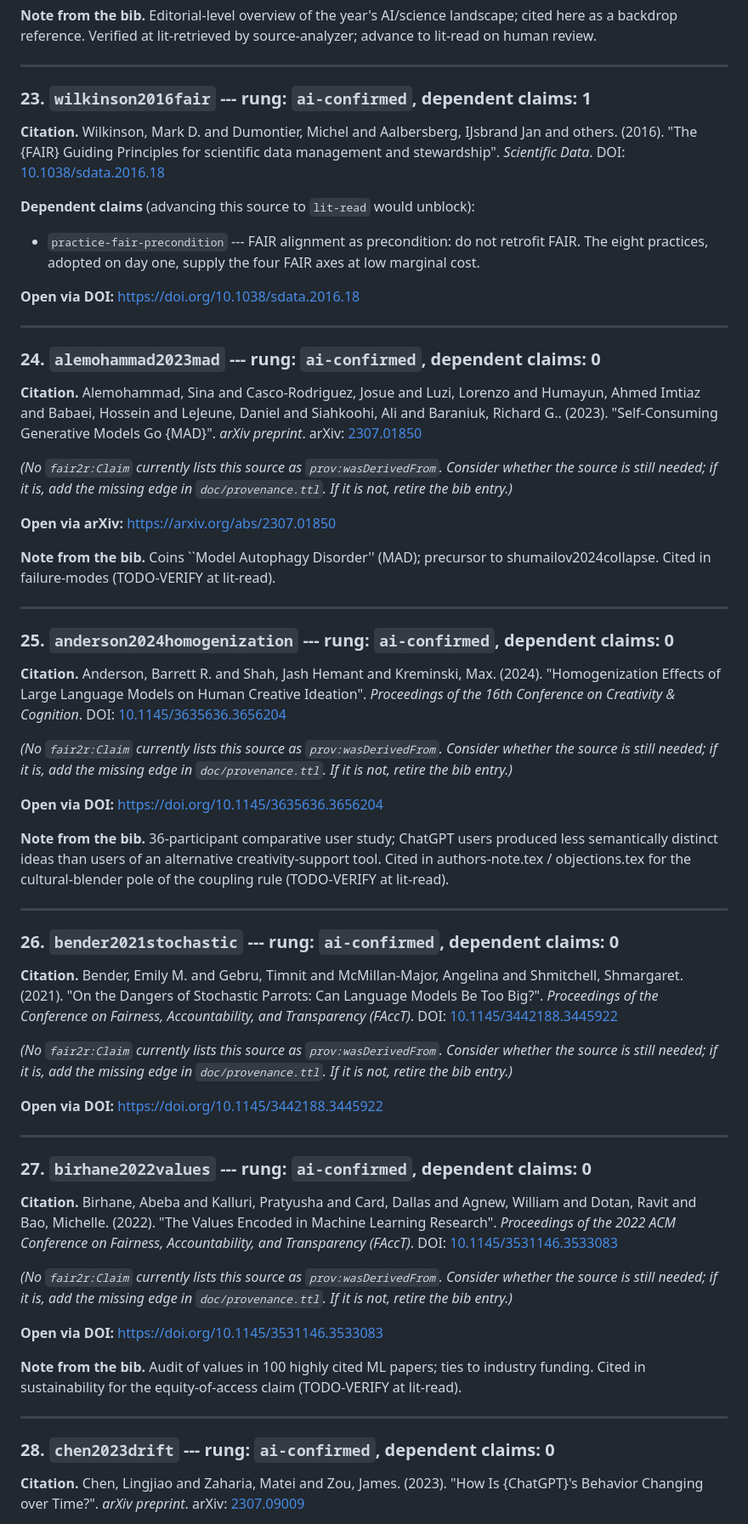
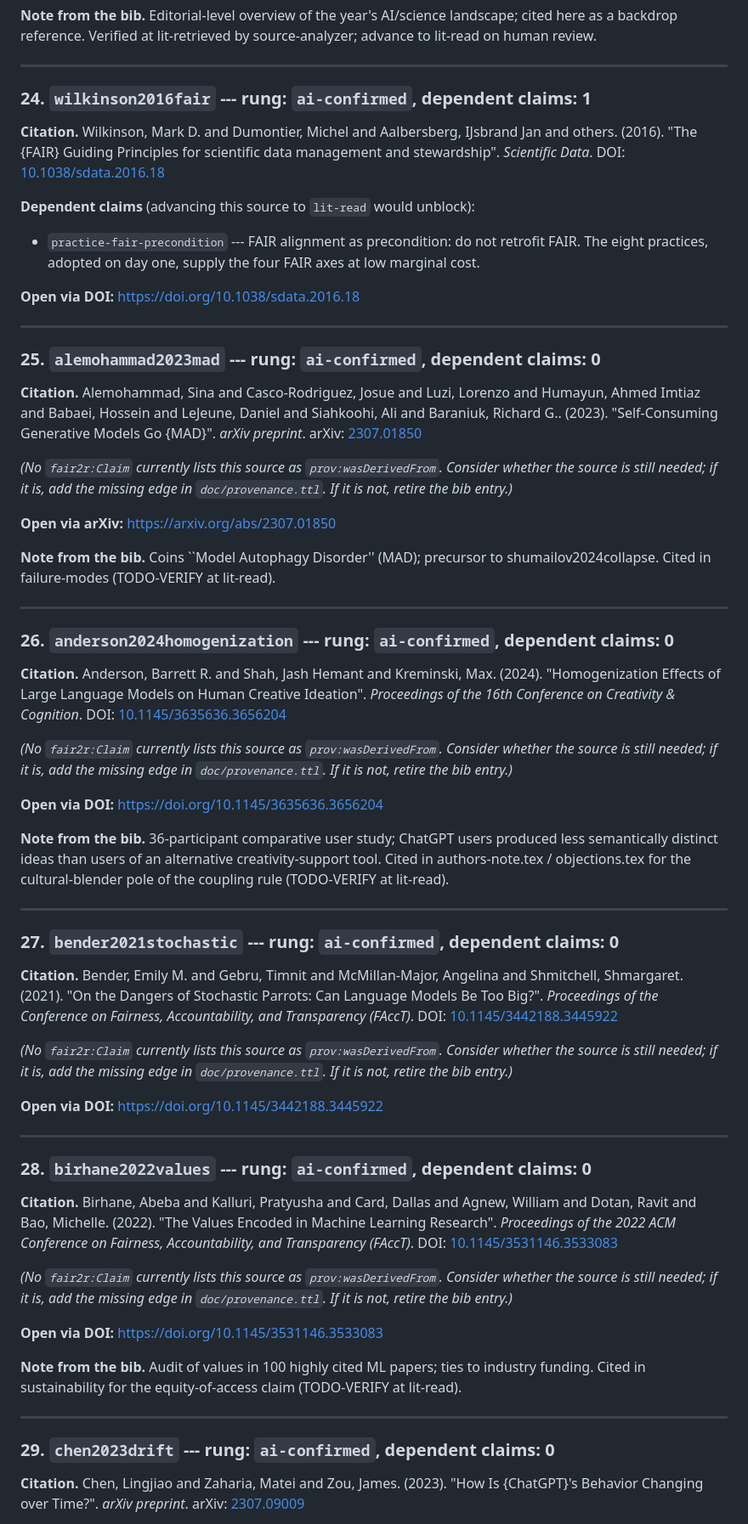
Before and after one commit to noheton/f-ai-r, a Markdown page: doc/reading-queue.md, the part around one of its changes. Shown at 85% size. Drawn GitHub-style.

```diff
--- a/doc/reading-queue.md
+++ b/doc/reading-queue.md
@@ -323,7 +337,7 @@ Once a source has been read, advance its rung in `doc/provenance.ttl` and (optio
 
 ---
 
-### 23. `wilkinson2016fair` --- rung: `ai-confirmed`, dependent claims: **1**
+### 24. `wilkinson2016fair` --- rung: `ai-confirmed`, dependent claims: **1**
 
 **Citation.** Wilkinson, Mark D. and Dumontier, Michel and Aalbersberg, IJsbrand Jan and others. (2016). "The {FAIR} Guiding Principles for scientific data management and stewardship". *Scientific Data*. DOI: [10.1038/sdata.2016.18](https://doi.org/10.1038/sdata.2016.18)
 
@@ -335,7 +349,7 @@ Once a source has been read, advance its rung in `doc/provenance.ttl` and (optio
 
 ---
 
-### 24. `alemohammad2023mad` --- rung: `ai-confirmed`, dependent claims: **0**
+### 25. `alemohammad2023mad` --- rung: `ai-confirmed`, dependent claims: **0**
 
 **Citation.** Alemohammad, Sina and Casco-Rodriguez, Josue and Luzi, Lorenzo and Humayun, Ahmed Imtiaz and Babaei, Hossein and LeJeune, Daniel and Siahkoohi, Ali and Baraniuk, Richard G.. (2023). "Self-Consuming Generative Models Go {MAD}". *arXiv preprint*. arXiv: [2307.01850](https://arxiv.org/abs/2307.01850)
 
@@ -347,7 +361,7 @@ Once a source has been read, advance its rung in `doc/provenance.ttl` and (optio
 
 ---
 
-### 25. `anderson2024homogenization` --- rung: `ai-confirmed`, dependent claims: **0**
+### 26. `anderson2024homogenization` --- rung: `ai-confirmed`, dependent claims: **0**
 
 **Citation.** Anderson, Barrett R. and Shah, Jash Hemant and Kreminski, Max. (2024). "Homogenization Effects of Large Language Models on Human Creative Ideation". *Proceedings of the 16th Conference on Creativity \& Cognition*. DOI: [10.1145/3635636.3656204](https://doi.org/10.1145/3635636.3656204)
 
@@ -359,7 +373,7 @@ Once a source has been read, advance its rung in `doc/provenance.ttl` and (optio
 
 ---
 
-### 26. `bender2021stochastic` --- rung: `ai-confirmed`, dependent claims: **0**
+### 27. `bender2021stochastic` --- rung: `ai-confirmed`, dependent claims: **0**
 
 **Citation.** Bender, Emily M. and Gebru, Timnit and McMillan-Major, Angelina and Shmitchell, Shmargaret. (2021). "On the Dangers of Stochastic Parrots: Can Language Models Be Too Big?". *Proceedings of the Conference on Fairness, Accountability, and Transparency (FAccT)*. DOI: [10.1145/3442188.3445922](https://doi.org/10.1145/3442188.3445922)
 
@@ -369,7 +383,7 @@ Once a source has been read, advance its rung in `doc/provenance.ttl` and (optio
 
 ---
 
-### 27. `birhane2022values` --- rung: `ai-confirmed`, dependent claims: **0**
+### 28. `birhane2022values` --- rung: `ai-confirmed`, dependent claims: **0**
 
 **Citation.** Birhane, Abeba and Kalluri, Pratyusha and Card, Dallas and Agnew, William and Dotan, Ravit and Bao, Michelle. (2022). "The Values Encoded in Machine Learning Research". *Proceedings of the 2022 ACM Conference on Fairness, Accountability, and Transparency (FAccT)*. DOI: [10.1145/3531146.3533083](https://doi.org/10.1145/3531146.3533083)
 
@@ -381,7 +395,7 @@ Once a source has been read, advance its rung in `doc/provenance.ttl` and (optio
 
 ---
 
-### 28. `chen2023drift` --- rung: `ai-confirmed`, dependent claims: **0**
+### 29. `chen2023drift` --- rung: `ai-confirmed`, dependent claims: **0**
 
 **Citation.** Chen, Lingjiao and Zaharia, Matei and Zou, James. (2023). "How Is {ChatGPT}'s Behavior Changing over Time?". *arXiv preprint*. arXiv: [2307.09009](https://arxiv.org/abs/2307.09009)
 
```
Also changed, not shown: other parts of doc/reading-queue.md (+44 -29 lines).
